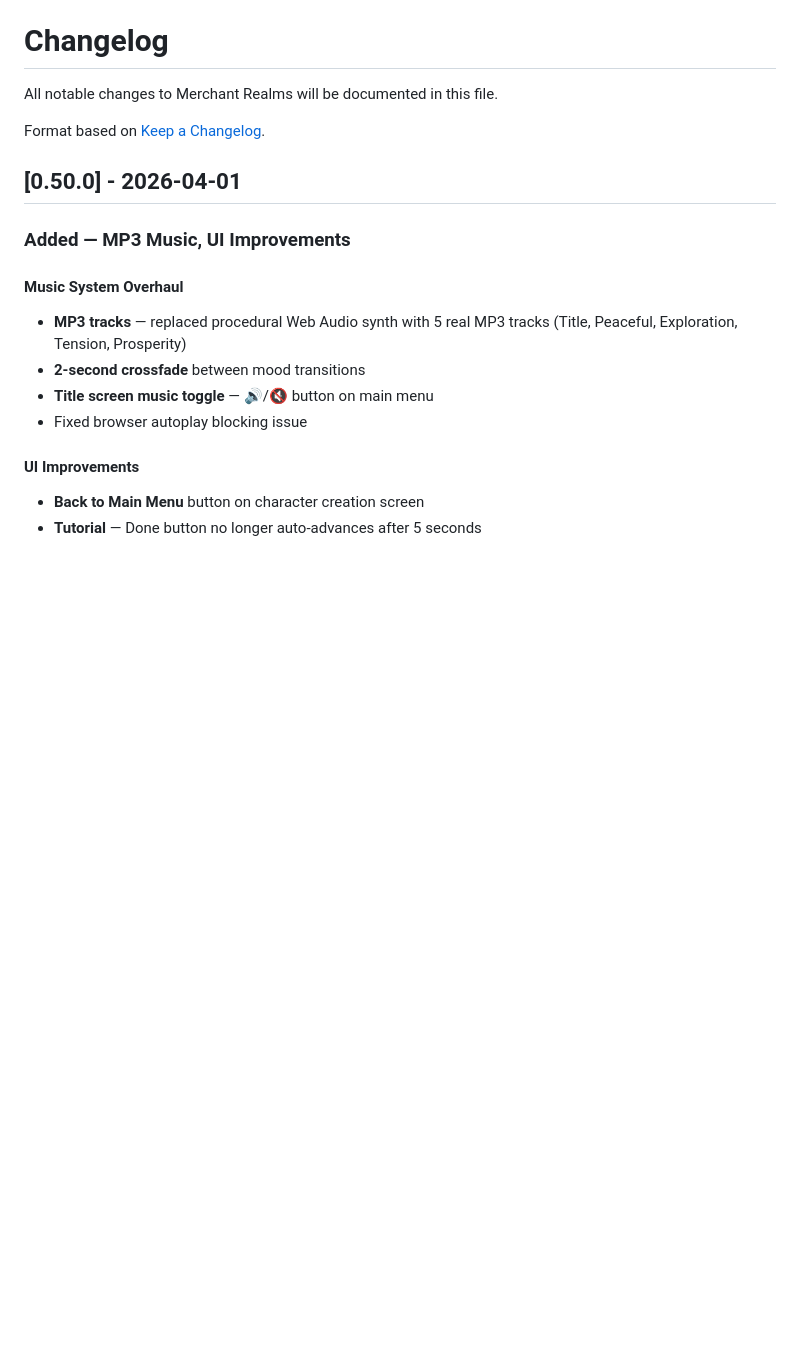
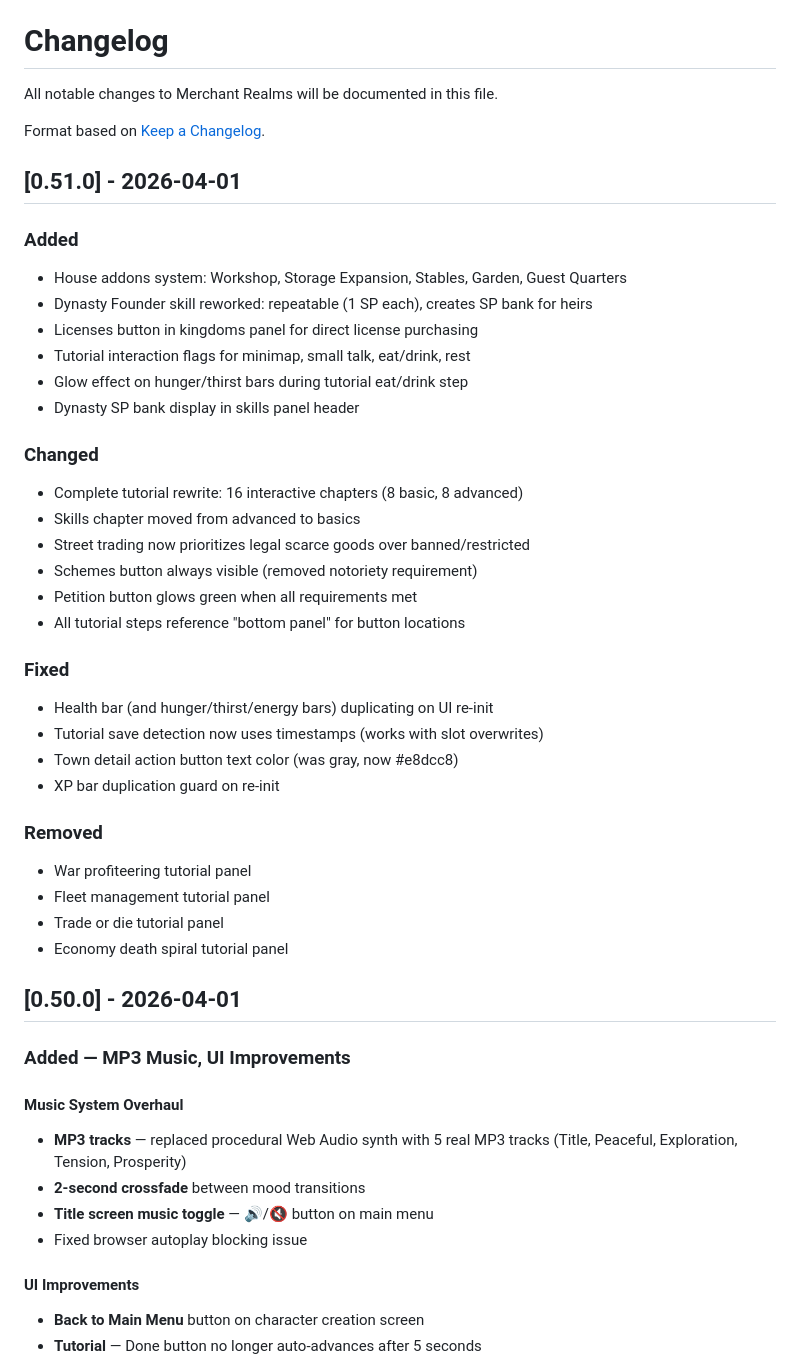
Before and after one commit to configmanCooper/MerchantRealms, a Markdown page: CHANGELOG.md, the part around the change. GitHub-like rendering; blank space fills up the shorter version.

Commit message:
v0.51.0: Tutorial overhaul, house addons, dynasty SP bank
Complete tutorial rewrite with 16 interactive chapters, house addon
system, dynasty founder rework, licenses in kingdoms, petition glow,
street trading improvements, health bar fix, save detection fix.

Co-authored-by: Copilot <223556219+Copilot@users.noreply.github.com>

```diff
--- a/CHANGELOG.md
+++ b/CHANGELOG.md
@@ -3,6 +3,36 @@
 All notable changes to Merchant Realms will be documented in this file.
 
 Format based on [Keep a Changelog](https://keepachangelog.com/).
+
+## [0.51.0] - 2026-04-01
+
+### Added
+- House addons system: Workshop, Storage Expansion, Stables, Garden, Guest Quarters
+- Dynasty Founder skill reworked: repeatable (1 SP each), creates SP bank for heirs
+- Licenses button in kingdoms panel for direct license purchasing
+- Tutorial interaction flags for minimap, small talk, eat/drink, rest
+- Glow effect on hunger/thirst bars during tutorial eat/drink step
+- Dynasty SP bank display in skills panel header
+
+### Changed
+- Complete tutorial rewrite: 16 interactive chapters (8 basic, 8 advanced)
+- Skills chapter moved from advanced to basics
+- Street trading now prioritizes legal scarce goods over banned/restricted
+- Schemes button always visible (removed notoriety requirement)
+- Petition button glows green when all requirements met
+- All tutorial steps reference "bottom panel" for button locations
+
+### Fixed
+- Health bar (and hunger/thirst/energy bars) duplicating on UI re-init
+- Tutorial save detection now uses timestamps (works with slot overwrites)
+- Town detail action button text color (was gray, now #e8dcc8)
+- XP bar duplication guard on re-init
+
+### Removed
+- War profiteering tutorial panel
+- Fleet management tutorial panel
+- Trade or die tutorial panel
+- Economy death spiral tutorial panel
 
 ## [0.50.0] - 2026-04-01
 
```
